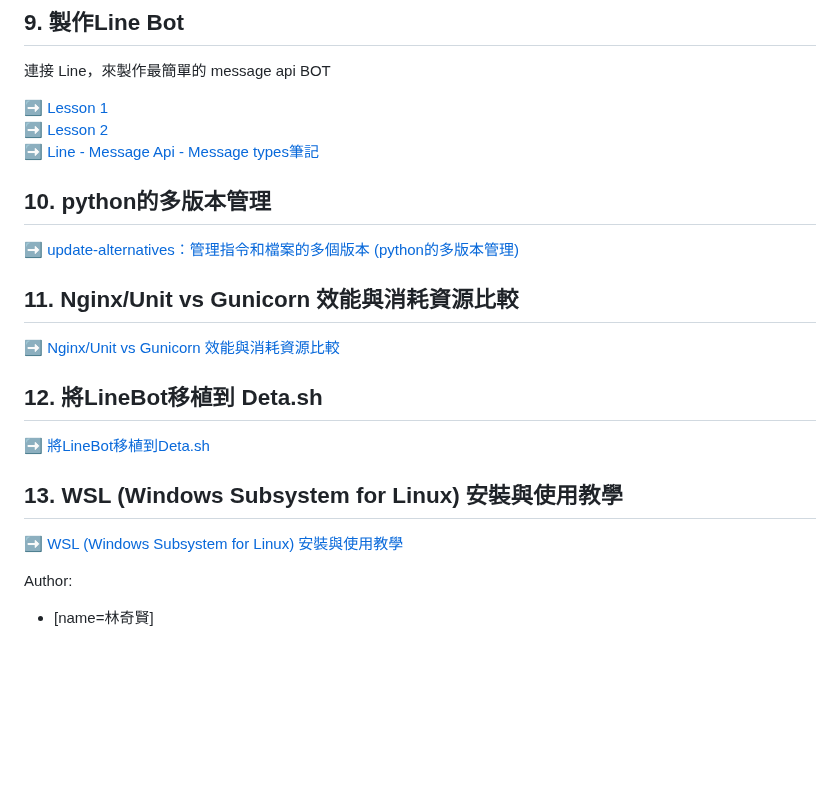
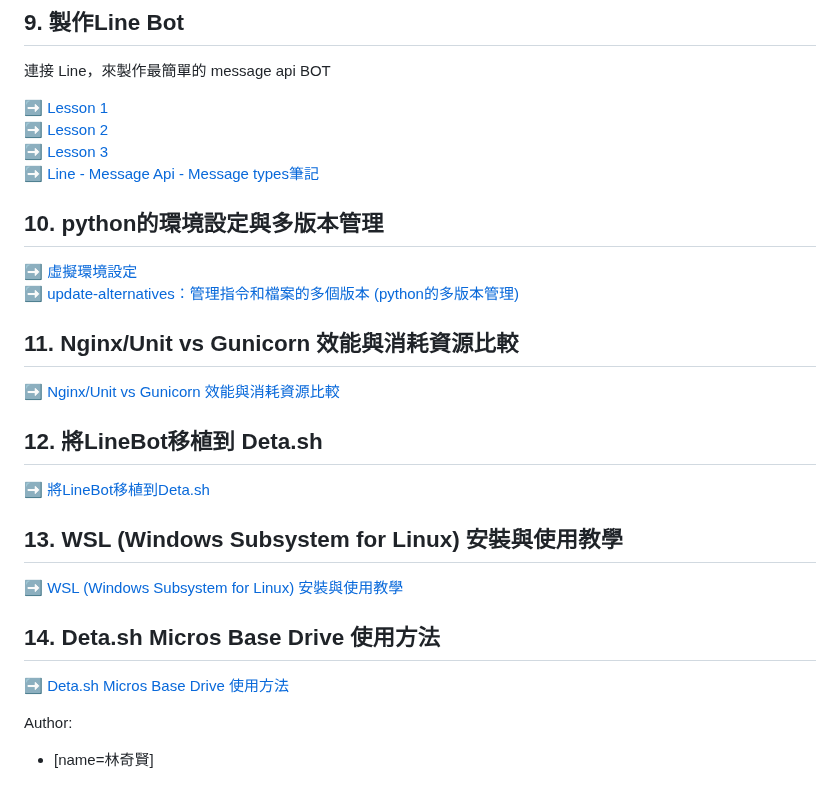
Before and after one commit to kevincsl/CSL-Notes, a Markdown page: README.md, the part around the change. GitHub-like rendering; blank space fills up the shorter version.

Commit message:
last changed at Jan 13, 2023 2:47 AM, pushed by CSL

```diff
--- a/README.md
+++ b/README.md
@@ -60,9 +60,11 @@ Flask在網路上的資源非常豐富，開發app首選，效能比FastAPI略
 
 :arrow_right: [Lesson 1](https://hackmd.io/@CSL/By2Q3GIdo)
 :arrow_right: [Lesson 2](https://hackmd.io/@CSL/r1pLWiC_i)
+:arrow_right: [Lesson 3](https://hackmd.io/mQAwolZvRKWQw5XSzFwMNg)
 :arrow_right: [Line - Message Api - Message types筆記](https://hackmd.io/@CSL/HkuqgjzYo)
 
-## 10. python的多版本管理
+## 10. python的環境設定與多版本管理
+:arrow_right: [虛擬環境設定](https://hackmd.io/5WErNa21QmCUwEWmCEAu3g)
 :arrow_right: [update-alternatives︰管理指令和檔案的多個版本 (python的多版本管理)](https://hackmd.io/@CSL/r1j8oHgFj)
 
 ## 11. Nginx/Unit vs Gunicorn 效能與消耗資源比較
@@ -72,10 +74,12 @@ Flask在網路上的資源非常豐富，開發app首選，效能比FastAPI略
 :arrow_right: [將LineBot移植到Deta.sh](https://hackmd.io/@CSL/HJcsPvhOj)
 
 
-
-
 ## 13. WSL (Windows Subsystem for Linux) 安裝與使用教學
 :arrow_right: [WSL (Windows Subsystem for Linux) 安裝與使用教學](https://hackmd.io/aitP3VASSj-5H_Dd7NV32A)
+
+## 14. Deta.sh Micros Base Drive 使用方法
+:arrow_right: [Deta.sh Micros Base Drive 使用方法](https://hackmd.io/mQiOGfQRSBCjHjx-EAHxHg)
+
 
 
 Author:
```
